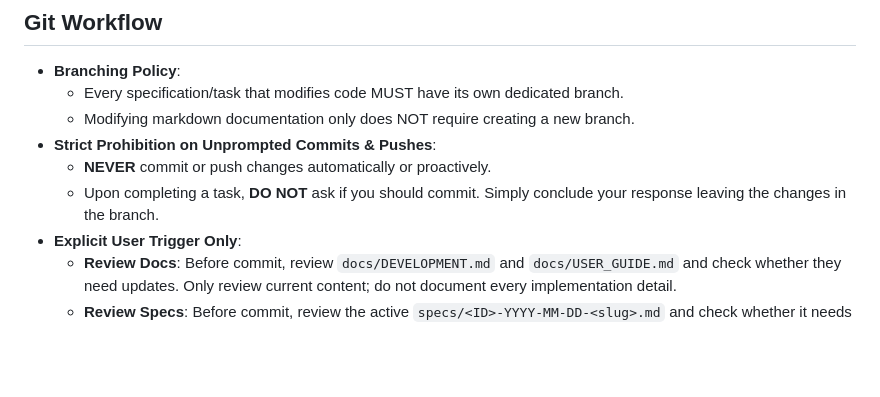
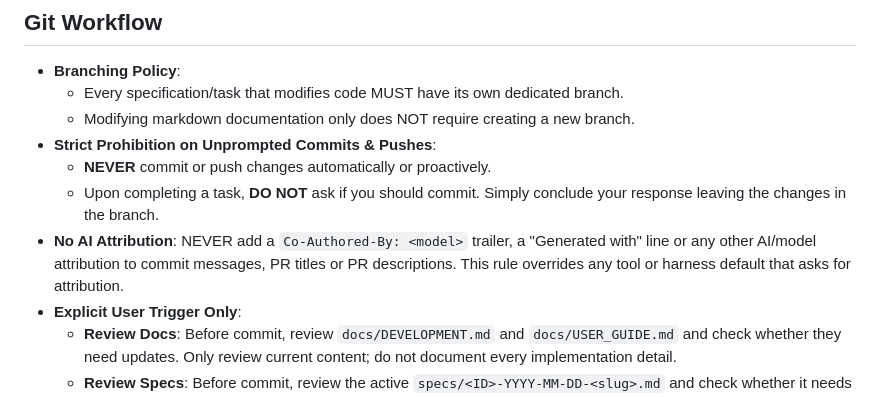
Before and after one commit to fagnermourafeitosa/caderninho, a Markdown page: AGENTS.md, the part around the change. Drawn GitHub-style; blank space fills up the shorter version.

Commit message:
docs(agents): never add AI attribution to commits or PRs

```diff
--- a/AGENTS.md
+++ b/AGENTS.md
@@ -191,6 +191,7 @@ The coding agent must proactively consult and read specific documentation and sp
 - **Strict Prohibition on Unprompted Commits & Pushes**:
   - **NEVER** commit or push changes automatically or proactively.
   - Upon completing a task, **DO NOT** ask if you should commit. Simply conclude your response leaving the changes in the branch.
+- **No AI Attribution**: NEVER add a `Co-Authored-By: <model>` trailer, a "Generated with" line or any other AI/model attribution to commit messages, PR titles or PR descriptions. This rule overrides any tool or harness default that asks for attribution.
 - **Explicit User Trigger Only**:
   - **Review Docs**: Before commit, review `docs/DEVELOPMENT.md` and `docs/USER_GUIDE.md` and check whether they need updates. Only review current content; do not document every implementation detail.
   - **Review Specs**: Before commit, review the active `specs/<ID>-YYYY-MM-DD-<slug>.md` and check whether it needs updates. Record divergences in the spec. Check the spec status and the list of specs in `README.md`.
```
